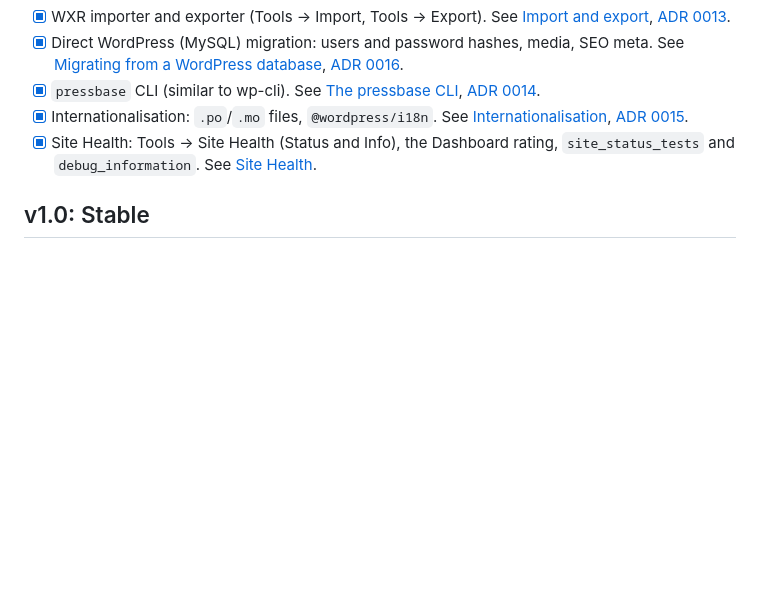
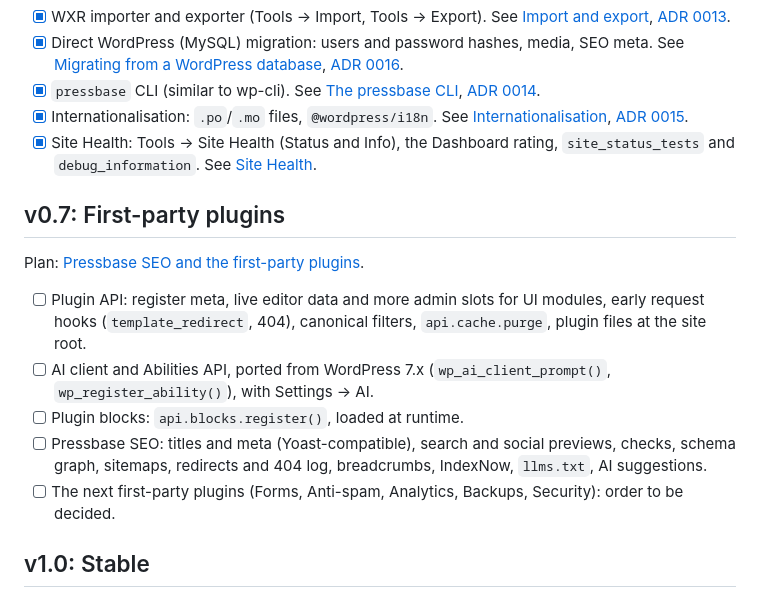
Before and after one commit to WarnHack-Technologies-Private-Limited/pressbase, a Markdown page: docs/roadmap.md, the part around the change. GitHub-like rendering; blank space fills up the shorter version.

```diff
--- a/docs/roadmap.md
+++ b/docs/roadmap.md
@@ -89,6 +89,16 @@ Twenty Twenty-Five renders the home page, posts, pages, archives, search, commen
 - [x] Internationalisation: `.po`/`.mo` files, `@wordpress/i18n`. See [Internationalisation](architecture/i18n.md), [ADR 0015](adr/0015-internationalisation.md).
 - [x] Site Health: Tools → Site Health (Status and Info), the Dashboard rating, `site_status_tests` and `debug_information`. See [Site Health](architecture/site-health.md).
 
+## v0.7: First-party plugins
+
+Plan: [Pressbase SEO and the first-party plugins](plans/first-party-plugins.md).
+
+- [ ] Plugin API: register meta, live editor data and more admin slots for UI modules, early request hooks (`template_redirect`, 404), canonical filters, `api.cache.purge`, plugin files at the site root.
+- [ ] AI client and Abilities API, ported from WordPress 7.x (`wp_ai_client_prompt()`, `wp_register_ability()`), with Settings → AI.
+- [ ] Plugin blocks: `api.blocks.register()`, loaded at runtime.
+- [ ] Pressbase SEO: titles and meta (Yoast-compatible), search and social previews, checks, schema graph, sitemaps, redirects and 404 log, breadcrumbs, IndexNow, `llms.txt`, AI suggestions.
+- [ ] The next first-party plugins (Forms, Anti-spam, Analytics, Backups, Security): order to be decided.
+
 ## v1.0: Stable
 
 - [ ] Security audit, accessibility audit, performance budget.
```
Also changed, not shown: docs/README.md (+1 -0 lines), docs/plans/first-party-plugins.md (added, +221 -0 lines).
